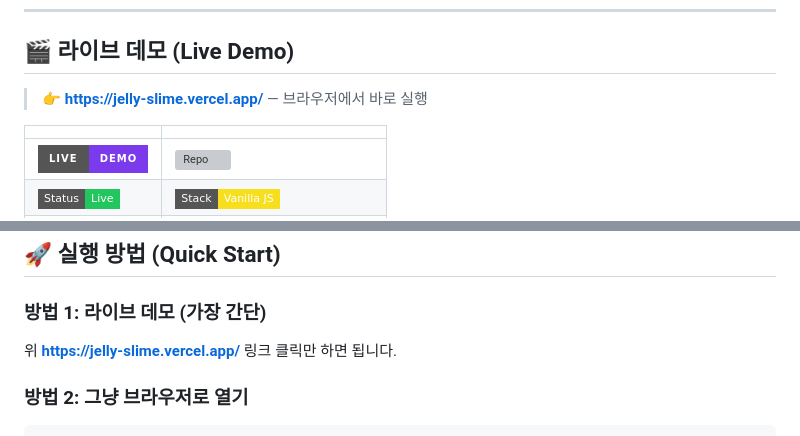
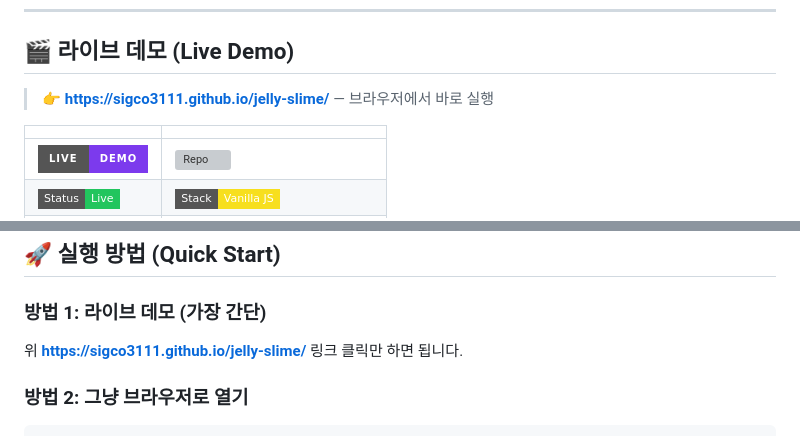
Before and after one commit to sigco3111/jelly-slime, a Markdown page: README.md, 2 parts joined by grey strips. GitHub-like rendering; badges without logos; grey boxes are pictures that could not be loaded.

Commit message:
docs: switch live demo to GitHub Pages (jelly-slime)

````diff
--- a/README.md
+++ b/README.md
@@ -8,7 +8,7 @@
 
 ## 🎬 라이브 데모 (Live Demo)
 
-> **👉 [https://jelly-slime.vercel.app/](https://jelly-slime.vercel.app/)** — 브라우저에서 바로 실행
+> **👉 [https://sigco3111.github.io/jelly-slime/](https://sigco3111.github.io/jelly-slime/)** — 브라우저에서 바로 실행
 
 | | |
 |---|---|
@@ -65,7 +65,7 @@ Verlet Integration on Canvas if external libraries are restricted.
 ## 🚀 실행 방법 (Quick Start)
 
 ### 방법 1: 라이브 데모 (가장 간단)
-위 **https://jelly-slime.vercel.app/** 링크 클릭만 하면 됩니다.
+위 **https://sigco3111.github.io/jelly-slime/** 링크 클릭만 하면 됩니다.
 
 ### 방법 2: 그냥 브라우저로 열기
 ```bash
````
